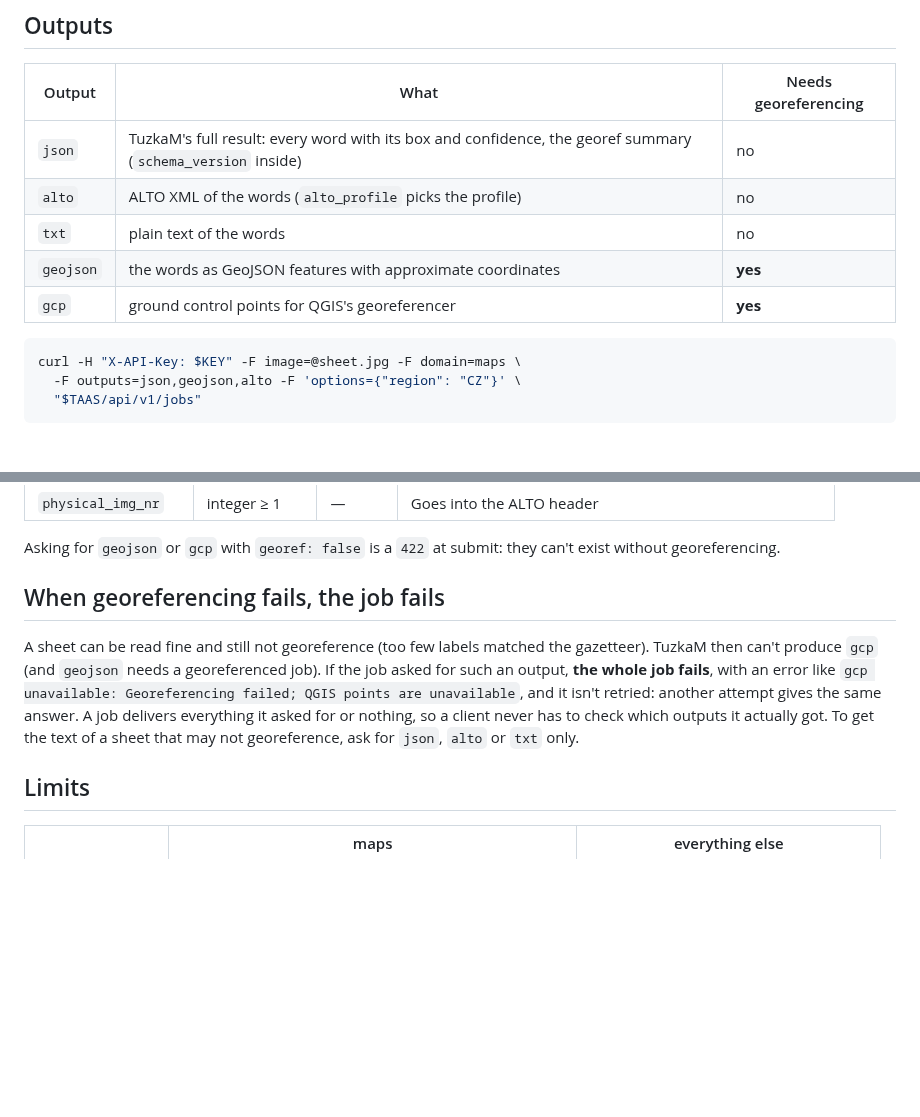
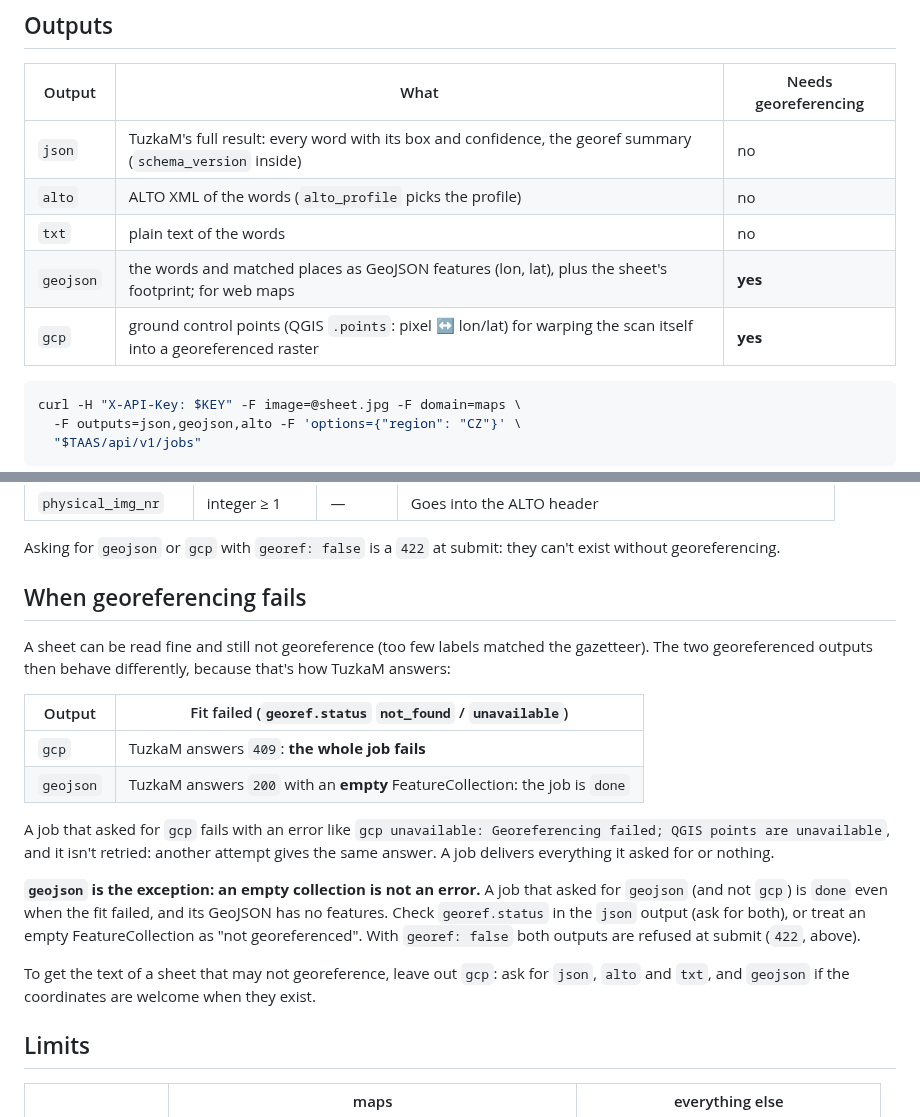
Before and after one commit to moravianlibrary/tuzka-as-a-service, a Markdown page: docs/maps.md, 2 parts joined by grey strips. Drawn GitHub-style; blank space fills up the shorter version.

Commit message:
docs(maps): a failed fit empties geojson, only gcp fails the job
TuzkaM answers 409 for gcp when georeferencing fails, but 200 with an empty
FeatureCollection for geojson (409 only with georef disabled). The docs said both
fail the job. They now say how each behaves, how to tell an empty GeoJSON from a
georeferenced one, and what to ask for when a sheet may not georeference.

````diff
--- a/docs/maps.md
+++ b/docs/maps.md
@@ -11,8 +11,8 @@ taas reaches it through the `tuzkam` adapter; a job asks for it with `domain=map
 | `json` | TuzkaM's full result: every word with its box and confidence, the georef summary (`schema_version` inside) | no |
 | `alto` | ALTO XML of the words (`alto_profile` picks the profile) | no |
 | `txt` | plain text of the words | no |
-| `geojson` | the words as GeoJSON features with approximate coordinates | **yes** |
-| `gcp` | ground control points for QGIS's georeferencer | **yes** |
+| `geojson` | the words and matched places as GeoJSON features (lon, lat), plus the sheet's footprint; for web maps | **yes** |
+| `gcp` | ground control points (QGIS `.points`: pixel ↔ lon/lat) for warping the scan itself into a georeferenced raster | **yes** |
 
 ```bash
 curl -H "X-API-Key: $KEY" -F image=@sheet.jpg -F domain=maps \
@@ -38,15 +38,30 @@ them against.
 Asking for `geojson` or `gcp` with `georef: false` is a `422` at submit: they can't exist
 without georeferencing.
 
-## When georeferencing fails, the job fails
+## When georeferencing fails
 
 A sheet can be read fine and still not georeference (too few labels matched the
-gazetteer). TuzkaM then can't produce `gcp` (and `geojson` needs a georeferenced job).
-If the job asked for such an output, **the whole job fails**, with an error like
+gazetteer). The two georeferenced outputs then behave differently, because that's how
+TuzkaM answers:
+
+| Output | Fit failed (`georef.status` `not_found` / `unavailable`) |
+|---|---|
+| `gcp` | TuzkaM answers `409`: **the whole job fails** |
+| `geojson` | TuzkaM answers `200` with an **empty** FeatureCollection: the job is `done` |
+
+A job that asked for `gcp` fails with an error like
 `gcp unavailable: Georeferencing failed; QGIS points are unavailable`, and it isn't
 retried: another attempt gives the same answer. A job delivers everything it asked for
-or nothing, so a client never has to check which outputs it actually got. To get the
-text of a sheet that may not georeference, ask for `json`, `alto` or `txt` only.
+or nothing.
+
+**`geojson` is the exception: an empty collection is not an error.** A job that asked
+for `geojson` (and not `gcp`) is `done` even when the fit failed, and its GeoJSON has no
+features. Check `georef.status` in the `json` output (ask for both), or treat an empty
+FeatureCollection as "not georeferenced". With `georef: false` both outputs are refused
+at submit (`422`, above).
+
+To get the text of a sheet that may not georeference, leave out `gcp`: ask for `json`,
+`alto` and `txt`, and `geojson` if the coordinates are welcome when they exist.
 
 ## Limits
 
````
Also changed, not shown: CHANGELOG.md (+3 -2 lines).
